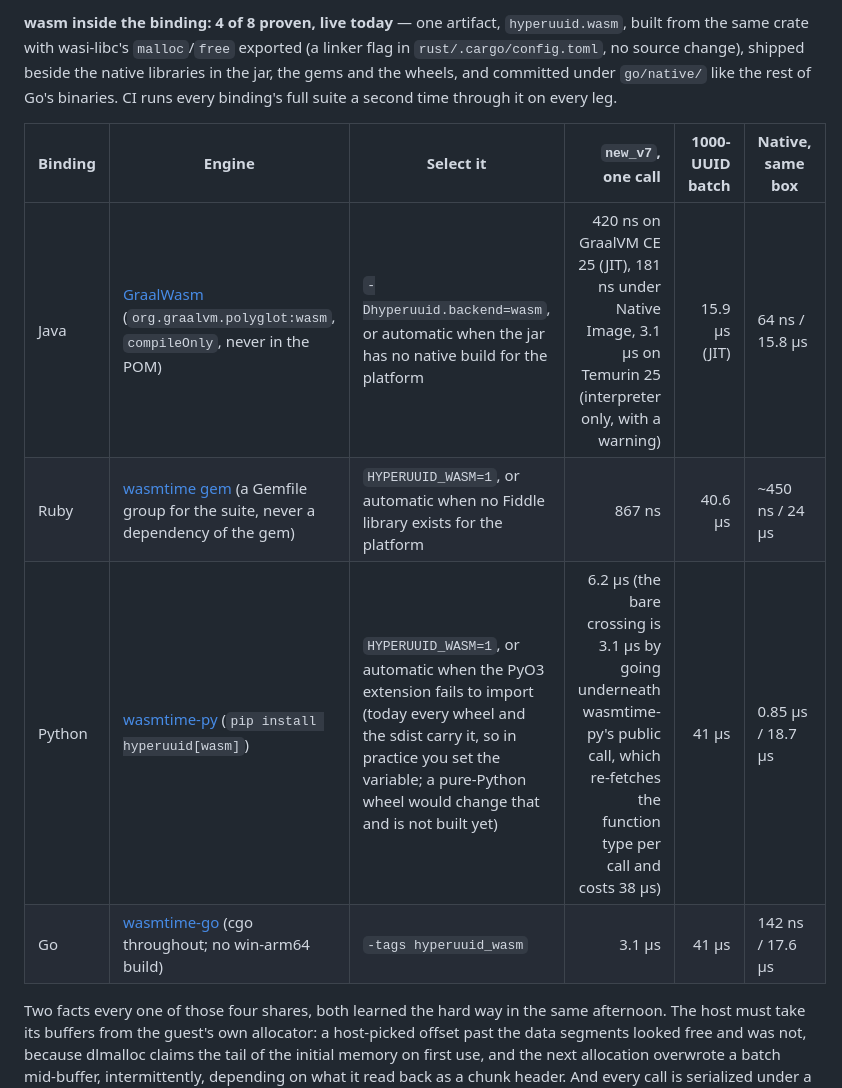
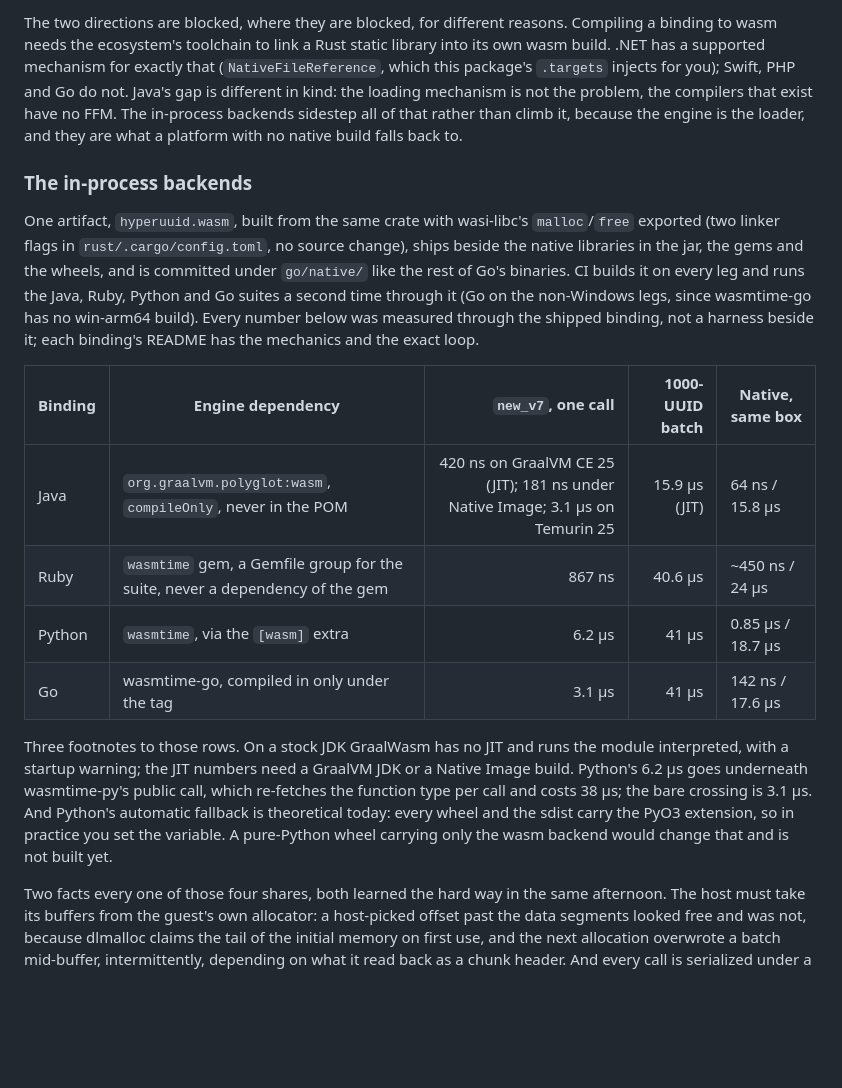
Before and after one commit to SkunkWerkx/HyperUuid, a Markdown page: README.md, the part around one of its changes. GitHub-like rendering; blank space fills up the shorter version.

```diff
--- a/README.md
+++ b/README.md
@@ -160,16 +166,36 @@ mechanically:
 
-**wasm inside the binding: 4 of 8 proven, live today** — one artifact, `hyperuuid.wasm`,
-built from the same crate with wasi-libc's `malloc`/`free` exported (a linker flag in
-`rust/.cargo/config.toml`, no source change), shipped beside the native libraries in the
-jar, the gems and the wheels, and committed under `go/native/` like the rest of Go's
-binaries. CI runs every binding's full suite a second time through it on every leg.
+The two directions are blocked, where they are blocked, for different reasons. Compiling a
+binding to wasm needs the ecosystem's toolchain to link a Rust static library into its own
+wasm build. .NET has a supported mechanism for exactly that (`NativeFileReference`, which this
+package's `.targets` injects for you); Swift, PHP and Go do not. Java's gap is different in
+kind: the loading mechanism is not the problem, the compilers that exist have no FFM. The
+in-process backends sidestep all of that rather than climb it, because the engine is the
+loader, and they are what a platform with no native build falls back to.
 
-| Binding | Engine | Select it | `new_v7`, one call | 1000-UUID batch | Native, same box |
-| --- | --- | --- | ---: | ---: | --- |
-| Java | [GraalWasm](https://www.graalvm.org/webassembly/) (`org.graalvm.polyglot:wasm`, `compileOnly`, never in the POM) | `-Dhyperuuid.backend=wasm`, or automatic when the jar has no native build for the platform | 420 ns on GraalVM CE 25 (JIT), 181 ns under Native Image, 3.1 µs on Temurin 25 (interpreter only, with a warning) | 15.9 µs (JIT) | 64 ns / 15.8 µs |
-| Ruby | [wasmtime gem](https://github.com/bytecodealliance/wasmtime-rb) (a Gemfile group for the suite, never a dependency of the gem) | `HYPERUUID_WASM=1`, or automatic when no Fiddle library exists for the platform | 867 ns | 40.6 µs | ~450 ns / 24 µs |
-| Python | [wasmtime-py](https://github.com/bytecodealliance/wasmtime-py) (`pip install hyperuuid[wasm]`) | `HYPERUUID_WASM=1`, or automatic when the PyO3 extension fails to import (today every wheel and the sdist carry it, so in practice you set the variable; a pure-Python wheel would change that and is not built yet) | 6.2 µs (the bare crossing is 3.1 µs by going underneath wasmtime-py's public call, which re-fetches the function type per call and costs 38 µs) | 41 µs | 0.85 µs / 18.7 µs |
-| Go | [wasmtime-go](https://github.com/bytecodealliance/wasmtime-go) (cgo throughout; no win-arm64 build) | `-tags hyperuuid_wasm` | 3.1 µs | 41 µs | 142 ns / 17.6 µs |
+### The in-process backends
+
+One artifact, `hyperuuid.wasm`, built from the same crate with wasi-libc's `malloc`/`free`
+exported (two linker flags in `rust/.cargo/config.toml`, no source change), ships beside the
+native libraries in the jar, the gems and the wheels, and is committed under `go/native/`
+like the rest of Go's binaries. CI builds it on every leg and runs the Java, Ruby, Python and
+Go suites a second time through it (Go on the non-Windows legs, since wasmtime-go has no
+win-arm64 build). Every number below was measured through the shipped binding, not a harness
+beside it; each binding's README has the mechanics and the exact loop.
+
+| Binding | Engine dependency | `new_v7`, one call | 1000-UUID batch | Native, same box |
+| --- | --- | ---: | ---: | --- |
+| Java | `org.graalvm.polyglot:wasm`, `compileOnly`, never in the POM | 420 ns on GraalVM CE 25 (JIT); 181 ns under Native Image; 3.1 µs on Temurin 25 | 15.9 µs (JIT) | 64 ns / 15.8 µs |
+| Ruby | `wasmtime` gem, a Gemfile group for the suite, never a dependency of the gem | 867 ns | 40.6 µs | ~450 ns / 24 µs |
+| Python | `wasmtime`, via the `[wasm]` extra | 6.2 µs | 41 µs | 0.85 µs / 18.7 µs |
+| Go | wasmtime-go, compiled in only under the tag | 3.1 µs | 41 µs | 142 ns / 17.6 µs |
+
+Three footnotes to those rows. On a stock JDK GraalWasm has no JIT and runs the module
+interpreted, with a startup warning; the JIT numbers need a GraalVM JDK or a Native Image
+build. Python's 6.2 µs goes underneath wasmtime-py's public call, which re-fetches the function
+type per call and costs 38 µs; the bare crossing is 3.1 µs. And Python's automatic fallback is
+theoretical today: every wheel and the sdist carry the PyO3 extension, so in practice you set
+the variable. A pure-Python wheel carrying only the wasm backend would change that and is not
+built yet.
 
 Two facts every one of those four shares, both learned the hard way in the same afternoon.
 The host must take its buffers from the guest's own allocator: a host-picked offset past the
```
Also changed, not shown: other parts of README.md (+23 -33 lines), CHANGELOG.md (+47 -21 lines).
